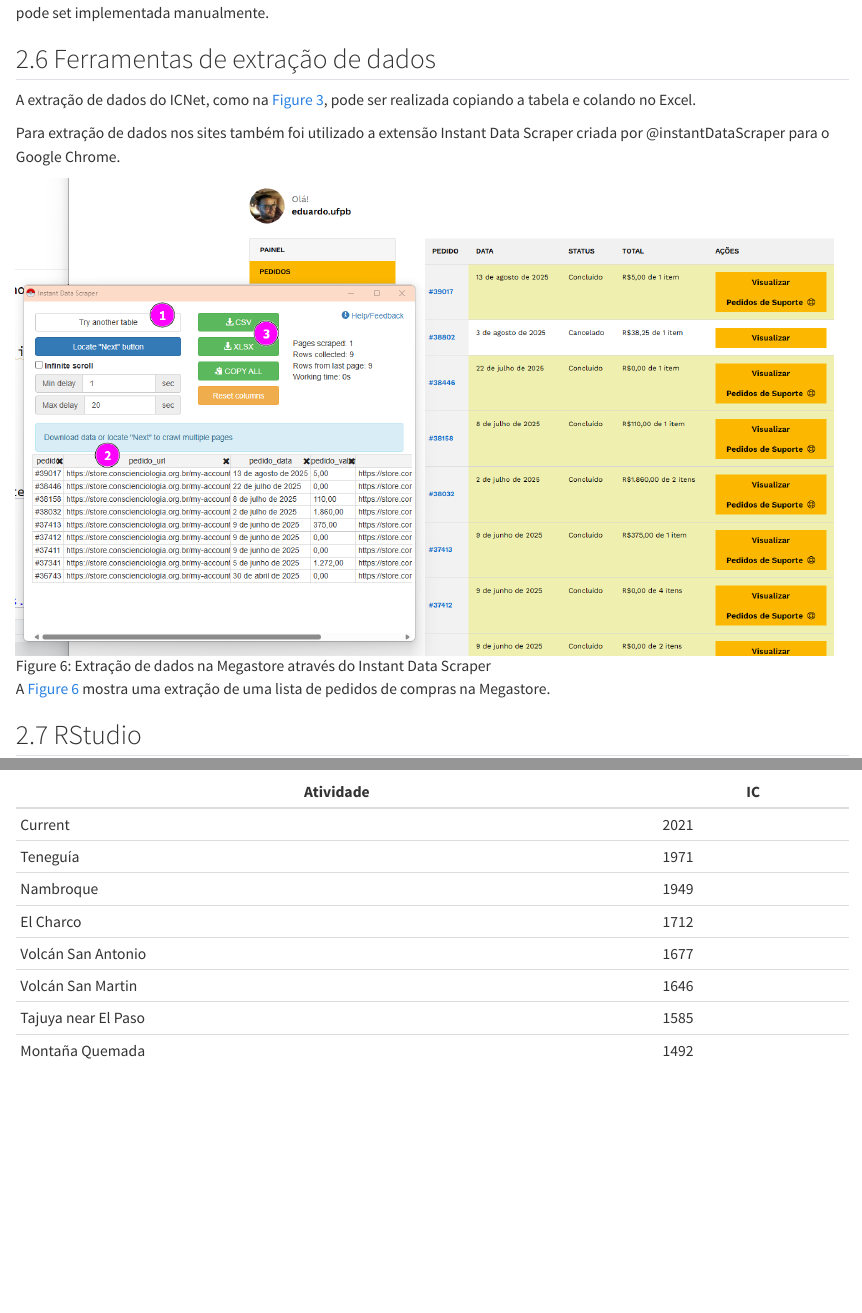
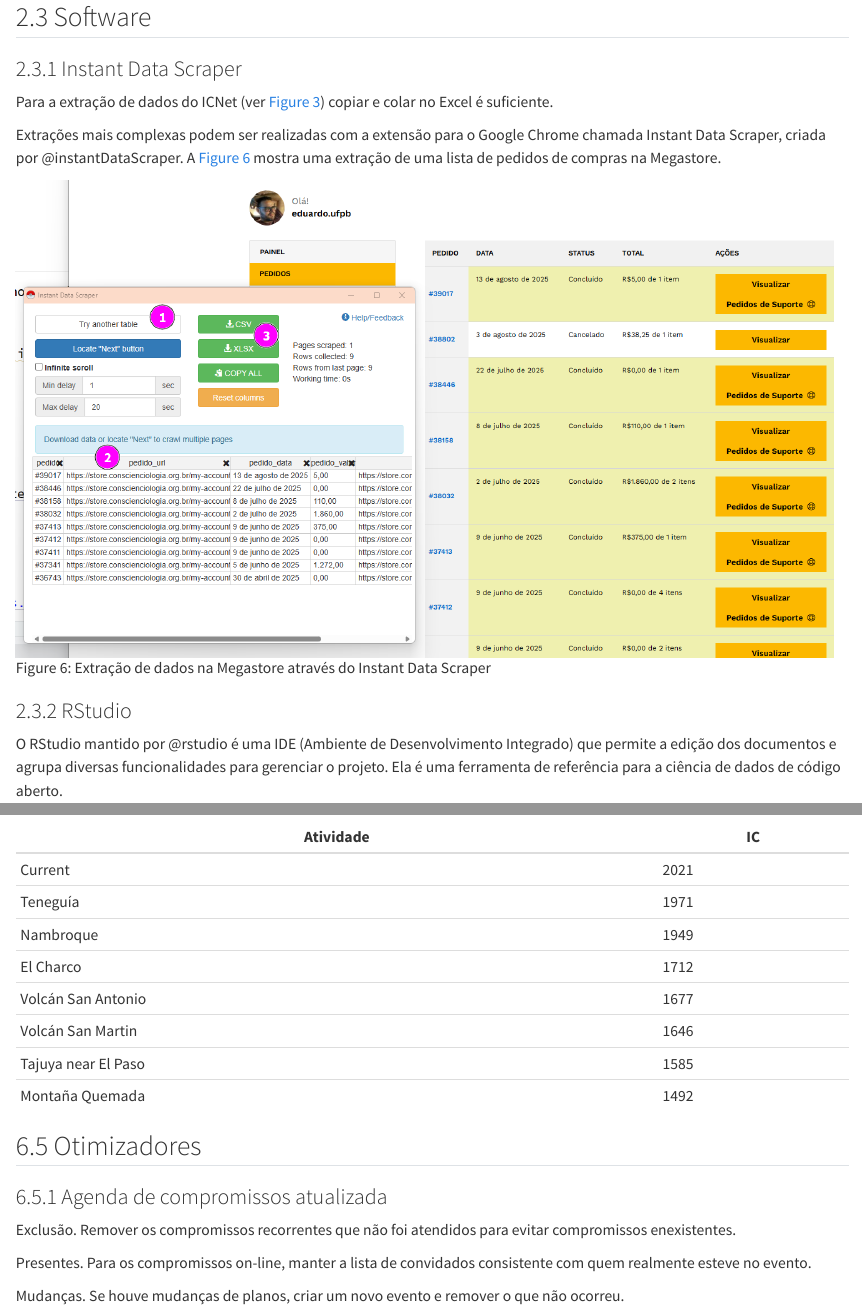
Before and after one commit to edusantana/autopesquisa-voluntariado-relatorio-2025, a Quarto document (index.qmd): the page in a window 1100 px wide, from 5120 px down before the commit and from 5180 px down after it, and a second part further down, joined at a grey line. Rendered offline with R 4.5, knitr and Pandoc in place of Quarto, with nearby package versions; some code elsewhere in the file could not run offline; a font, style sheet, LaTeX package, included part or bibliography that could not be used is replaced or left out.

Commit message:
Built site for gh-pages

```diff
--- a/index.qmd
+++ b/index.qmd
@@ -107,19 +108,18 @@
 
 As compras (ou recebimento de presentes) de livros podem ter registros no e-mail ou uma organização da biblioteca pessoal pode set implementada manualmente.
 
-## Ferramentas de extração de dados
+## Software
+### Instant Data Scraper
 
-A extração de dados do ICNet, como na @fig-atividades, pode ser realizada copiando a tabela e colando no Excel.
+Para a extração de dados do ICNet (ver @fig-atividades) copiar e colar no Excel é suficiente.
 
-
-Para extração de dados nos sites também foi utilizado a extensão Instant Data Scraper criada por @instantDataScraper para o Google Chrome.
-
+Extrações mais complexas podem ser realizadas com a extensão para o Google Chrome chamada Instant Data Scraper, criada por @instantDataScraper. A @fig-instantdata mostra uma extração de uma lista de pedidos de compras na Megastore.
 
 ![Extração de dados na Megastore através do Instant Data Scraper](images/instant-data-scraper.png){#fig-instantdata}
 
-A @fig-instantdata mostra uma extração de uma lista de pedidos de compras na Megastore.
 
-## RStudio
+
+### RStudio
 
 O RStudio mantido por @rstudio é uma IDE (Ambiente de Desenvolvimento Integrado) que permite a edição dos documentos e agrupa diversas funcionalidades para gerenciar o projeto. Ela é uma ferramenta de referência para a ciência de dados de código aberto.
 
@@ -337,3 +339,13 @@
 - Reunião com Leandro
 - Como as atividades foram adicionadas
 -->
+
+## Otimizadores
+
+### Agenda de compromissos atualizada
+
+Exclusão. Remover os compromissos recorrentes que não foi atendidos para evitar compromissos enexistentes.
+
+Presentes. Para os compromissos on-line, manter a lista de convidados consistente com quem realmente esteve no evento.
+
+Mudanças. Se houve mudanças de planos, criar um novo evento e remover o que não ocorreu.
```
Also changed, not shown: index-preview.html, index.html, index.qmd (17 more changed lines), 6 other files.
